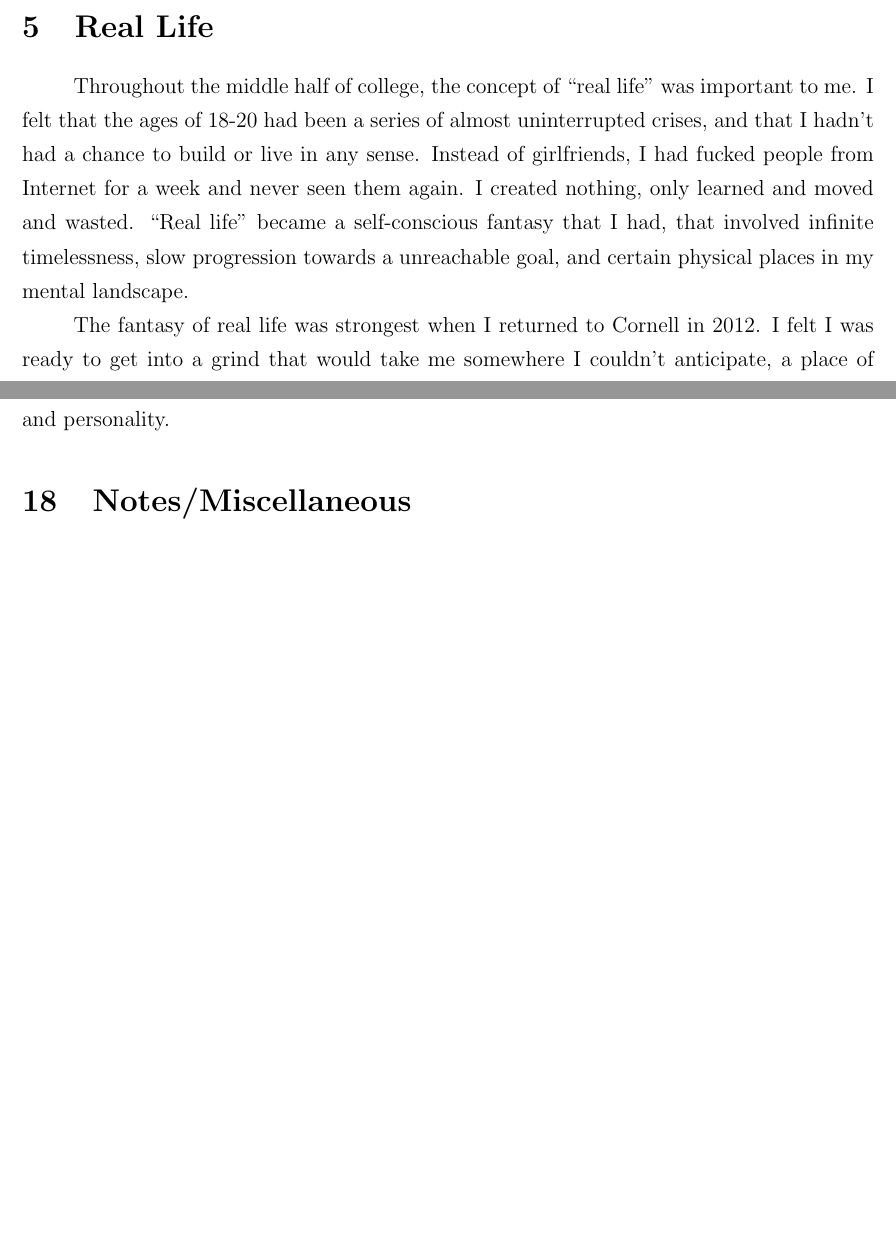
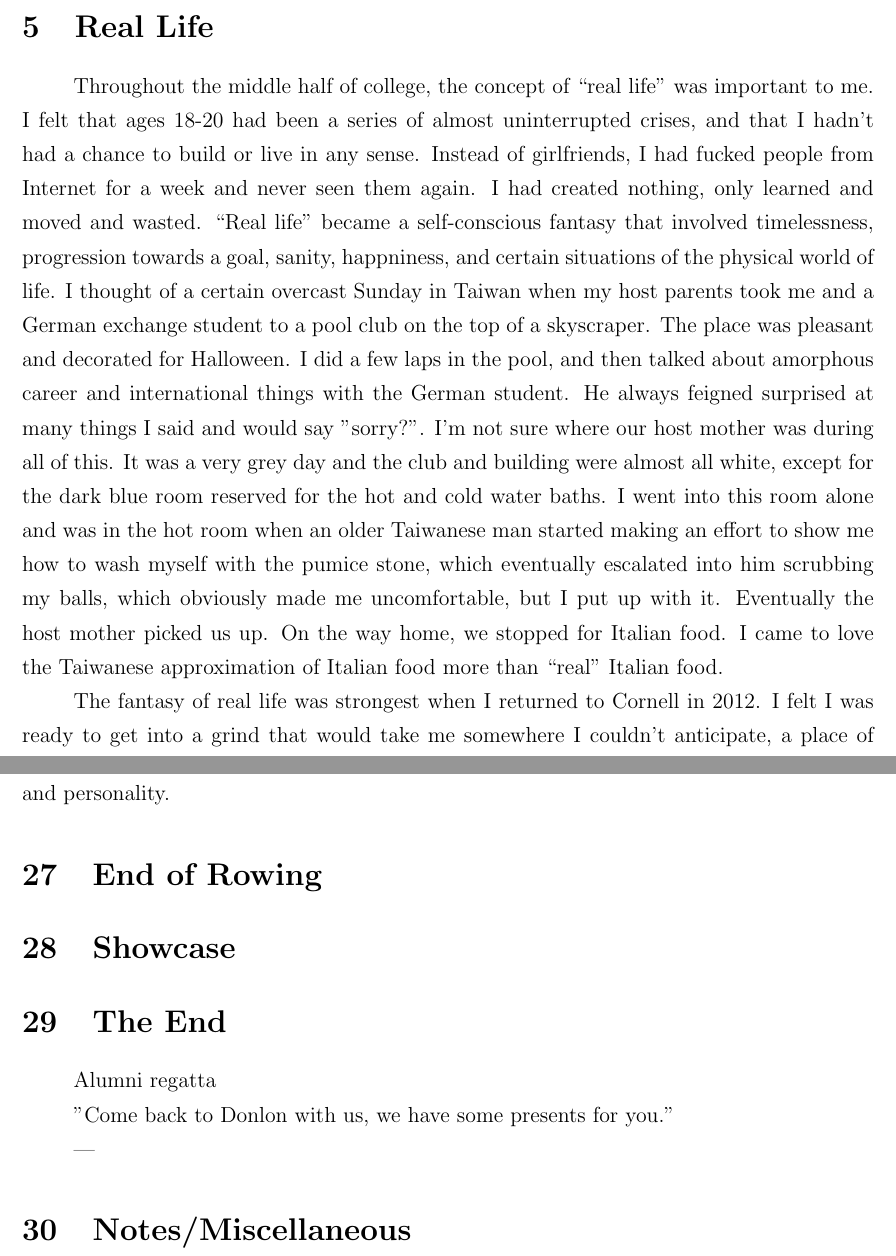
Before and after one commit to ptsteadman/college-memoir, a LaTeX document (college-memoir.tex): two parts of pages 5 and 12 of 13 before the commit and two parts of pages 5 and 13 of 14 after it, joined at a grey line, cut so that both start at the same text, the shorter picture padded with empty space. Compiled offline with pdfLaTeX.

Commit message:
outlining and pool club memory

```diff
--- a/college-memoir.tex
+++ b/college-memoir.tex
@@ -179,14 +179,29 @@ to me when I move to New York.
 
 
 \section{Real Life}
+
 Throughout the middle half of college, the concept of ``real life'' was
-important to me.  I felt that the ages of 18-20 had been a series of almost
+important to me.  I felt that ages 18-20 had been a series of almost
 uninterrupted crises, and that I hadn't had a chance to build or live in any
 sense.  Instead of girlfriends, I had fucked people from Internet for a week and
-never seen them again.  I created nothing, only learned and moved and wasted.
-``Real life'' became a self-conscious fantasy that I had, that involved infinite
-timelessness, slow progression towards a unreachable goal, and certain physical
-places in my mental landscape.
+never seen them again.  I had created nothing, only learned and moved and
+wasted.  ``Real life'' became a self-conscious fantasy that involved
+timelessness, progression towards a goal, sanity, happniness, and certain
+situations of the physical world of life.  I thought of a certain overcast
+Sunday in Taiwan when my host parents took me and a German exchange student to a
+pool club on the top of a skyscraper.  The place was pleasant and decorated for
+Halloween.  I did a few laps in the pool, and then talked about amorphous career
+and international things with the German student.  He always feigned surprised
+at many things I said and would say "sorry?".  I'm not sure where our host
+mother was during all of this.  It was a very grey day and the club and building
+were almost all white, except for the dark blue room reserved for the hot and
+cold water baths.  I went into this room alone and was in the hot room when an
+older Taiwanese man started making an effort to show me how to wash myself with
+the pumice stone, which eventually escalated into him scrubbing my balls, which
+obviously made me uncomfortable, but I put up with it.  Eventually the host
+mother picked us up.  On the way home, we stopped for Italian food.  I came to
+love the Taiwanese approximation of Italian food more than ``real'' Italian
+food.
 
 The fantasy of real life was strongest when I returned to Cornell in 2012.
 I felt I was ready to get into a grind that would take me somewhere I couldn't
@@ -465,6 +512,17 @@ cowardly excuse to avoid the social realities that came with my appearance,
 income, lack of relevance or fame, and personality.
 
 
+\section{End of Rowing}
+
+\section{Showcase}
+
+\section{The End}
+Alumni regatta
+
+"Come back to Donlon with us, we have some presents for you."
+
+---
+
 \section{Notes/Miscellaneous}
 Wow, a lot of this, up to the middle of the book, is about Marie.  Interactions
 with her serve as the sort of framework for the first half of the book.  Then it
```
Also changed, not shown: college-memoir.tex (38 more changed lines).
